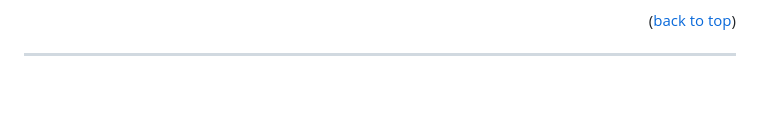
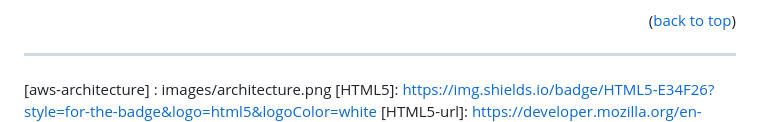
Before and after one commit to ThomasGates3/SpeakEasy-TTS, a Markdown page: README.md, the part around the change. Drawn GitHub-style; blank space fills up the shorter version.

```diff
--- a/README.md
+++ b/README.md
@@ -330,6 +330,7 @@ Project Link: [https://github.com/ThomasGates3/SpeakEasy-TTS](https://github.com
 [linkedin-url]: https://linkedin.com/in/thomas-gates-iii
 
 [product-screenshot]: images/speakeasy-screenshot.png
+[aws-architecture] : images/architecture.png
 [HTML5]: https://img.shields.io/badge/HTML5-E34F26?style=for-the-badge&logo=html5&logoColor=white
 [HTML5-url]: https://developer.mozilla.org/en-US/docs/Web/HTML
 [CSS3]: https://img.shields.io/badge/CSS3-1572B6?style=for-the-badge&logo=css3&logoColor=white
```
